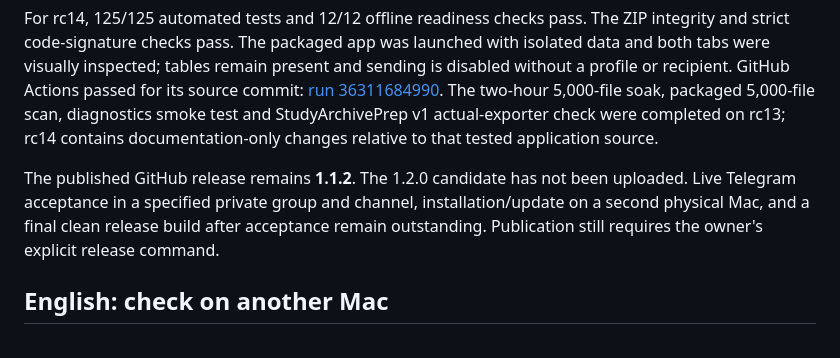
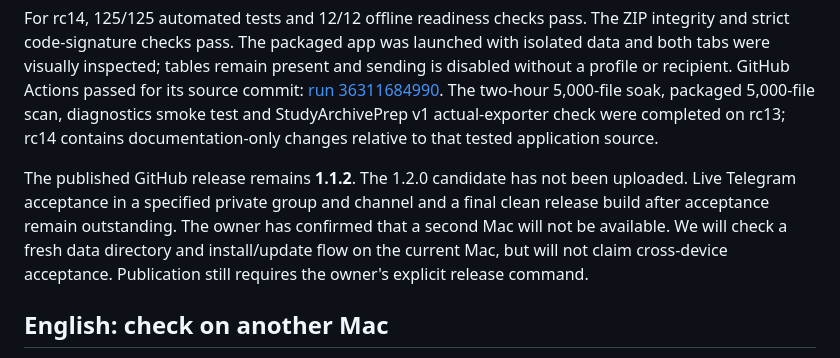
Before and after one commit to popovantondev/TelegramMediaSender, a Markdown page: docs/release-check.md, the part around the change. Rendered like a GitHub page.

Commit message:
Record unavailable second Mac acceptance path

```diff
--- a/docs/release-check.md
+++ b/docs/release-check.md
@@ -20,7 +20,7 @@ The latest packaged preview is **rc14-2026-09-27**, built from clean commit `6c1
 
 For rc14, 125/125 automated tests and 12/12 offline readiness checks pass. The ZIP integrity and strict code-signature checks pass. The packaged app was launched with isolated data and both tabs were visually inspected; tables remain present and sending is disabled without a profile or recipient. GitHub Actions passed for its source commit: [run 36311684990](https://github.com/popovantondev/TelegramMediaSender/actions/runs/36311684990). The two-hour 5,000-file soak, packaged 5,000-file scan, diagnostics smoke test and StudyArchivePrep v1 actual-exporter check were completed on rc13; rc14 contains documentation-only changes relative to that tested application source.
 
-The published GitHub release remains **1.1.2**. The 1.2.0 candidate has not been uploaded. Live Telegram acceptance in a specified private group and channel, installation/update on a second physical Mac, and a final clean release build after acceptance remain outstanding. Publication still requires the owner's explicit release command.
+The published GitHub release remains **1.1.2**. The 1.2.0 candidate has not been uploaded. Live Telegram acceptance in a specified private group and channel and a final clean release build after acceptance remain outstanding. The owner has confirmed that a second Mac will not be available. We will check a fresh data directory and install/update flow on the current Mac, but will not claim cross-device acceptance. Publication still requires the owner's explicit release command.
 
 ## English: check on another Mac
 
```
Also changed, not shown: docs/ru/functional-audit-2026-09-27.md (+1 -1 lines).
